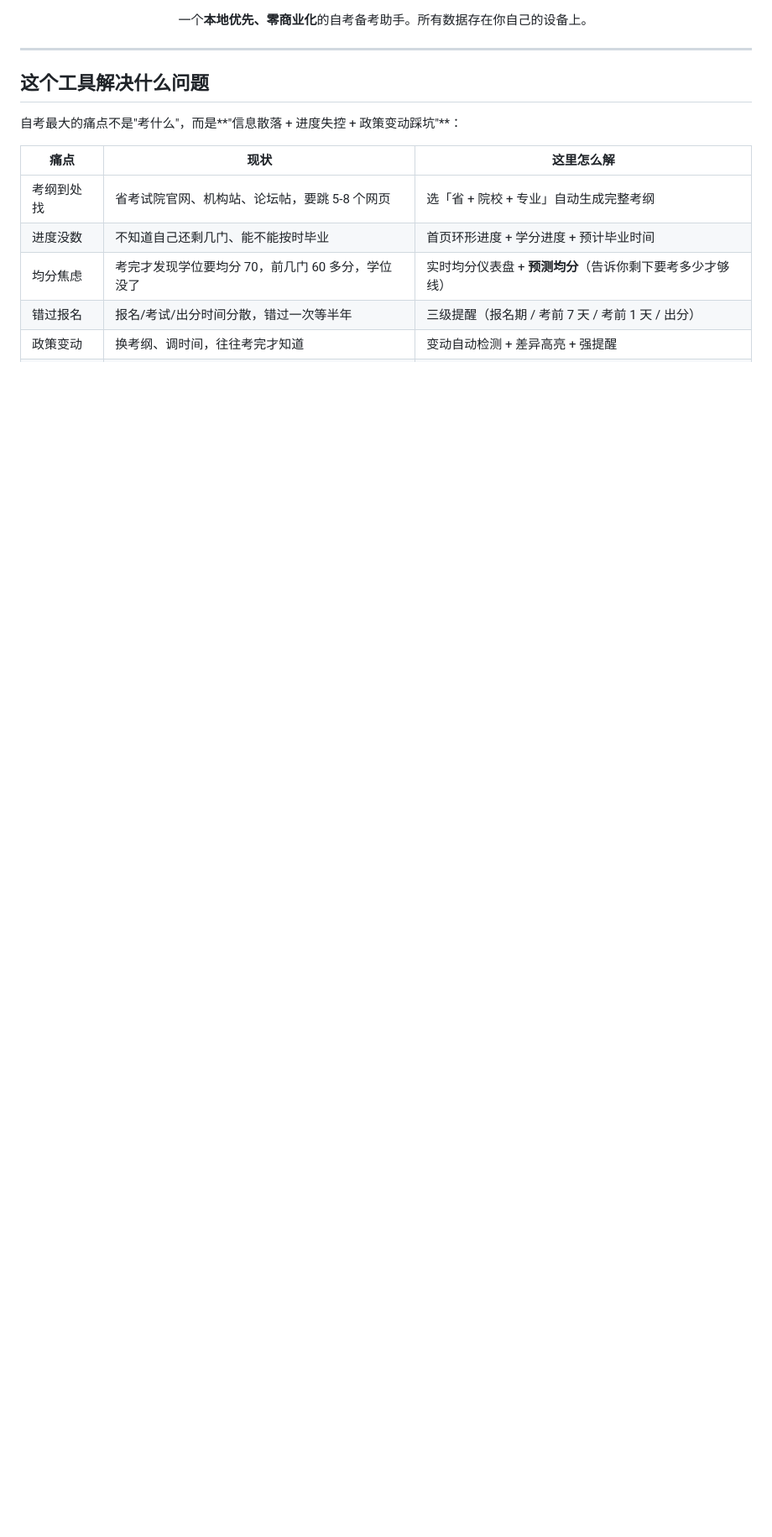
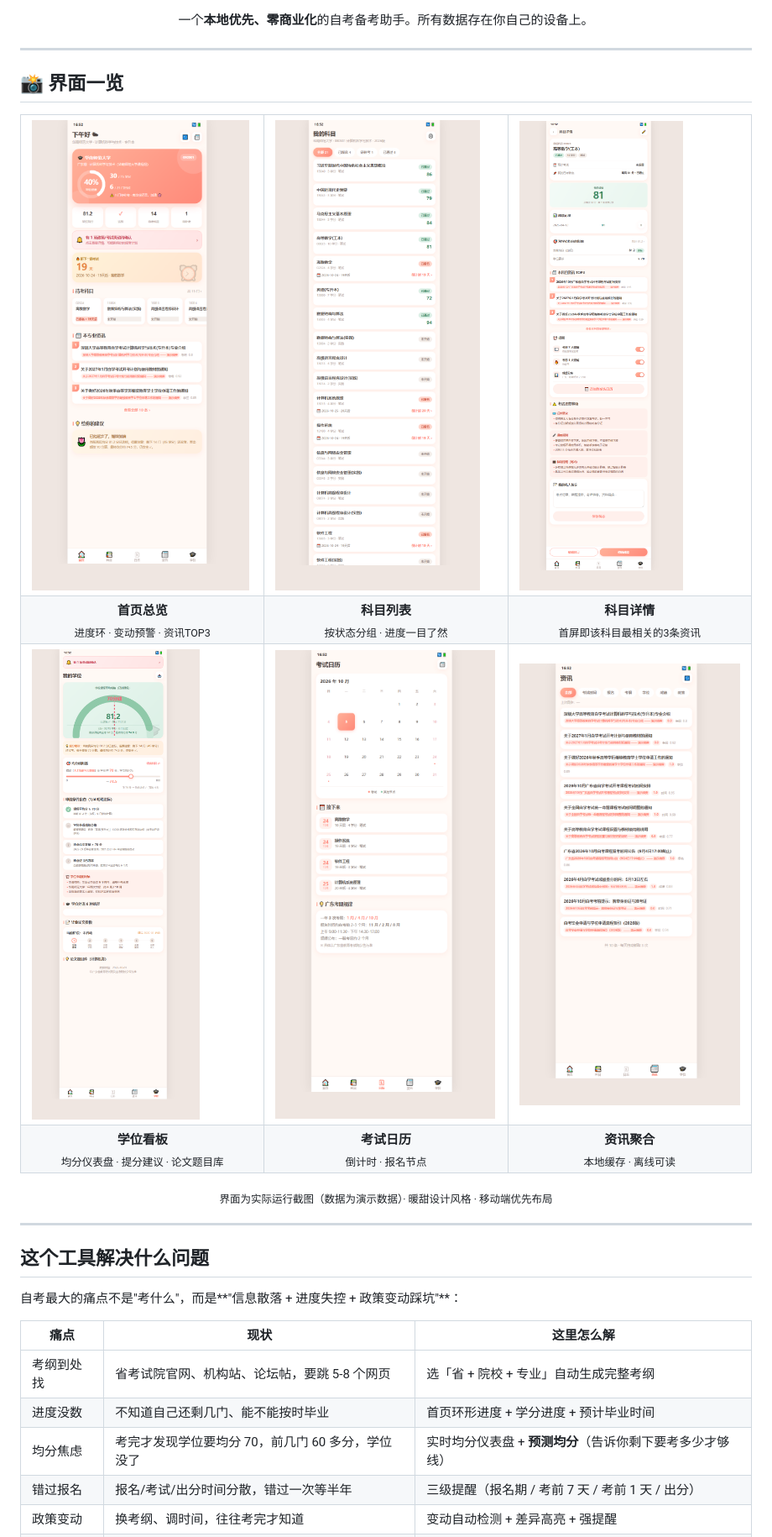
Before and after one commit to zhentong520/zikao-star, a Markdown page: README.md, the part around one of its changes. Shown at 84% size. Drawn GitHub-style; pictures changed too: docs/images/01-home.png (added), docs/images/02-courses.png (added), docs/images/03-course-detail.png (added); blank space fills up the shorter version.

```diff
--- a/README.md
+++ b/README.md
@@ -13,6 +14,39 @@
 一个**本地优先、零商业化**的自考备考助手。所有数据存在你自己的设备上。
 
 </div>
+
+---
+
+## 📸 界面一览
+
+<div align="center">
+<table>
+<tr>
+<td width="33%"><img src="docs/images/01-home.png" alt="首页" /></td>
+<td width="33%"><img src="docs/images/02-courses.png" alt="科目列表" /></td>
+<td width="33%"><img src="docs/images/03-course-detail.png" alt="科目详情" /></td>
+</tr>
+<tr>
+<td align="center"><b>首页总览</b><br><sub>进度环 · 变动预警 · 资讯TOP3</sub></td>
+<td align="center"><b>科目列表</b><br><sub>按状态分组 · 进度一目了然</sub></td>
+<td align="center"><b>科目详情</b><br><sub>首屏即该科目最相关的3条资讯</sub></td>
+</tr>
+<tr>
+<td><img src="docs/images/04-degree.png" alt="学位看板" /></td>
+<td><img src="docs/images/06-calendar.png" alt="考试日历" /></td>
+<td><img src="docs/images/05-news.png" alt="资讯聚合" /></td>
+</tr>
+<tr>
+<td align="center"><b>学位看板</b><br><sub>均分仪表盘 · 提分建议 · 论文题目库</sub></td>
+<td align="center"><b>考试日历</b><br><sub>倒计时 · 报名节点</sub></td>
+<td align="center"><b>资讯聚合</b><br><sub>本地缓存 · 离线可读</sub></td>
+</tr>
+</table>
+</div>
+
+<p align="center">
+  <sub>界面为实际运行截图（数据为演示数据）· 暖甜设计风格 · 移动端优先布局</sub>
+</p>
 
 ---
 
```
Also changed, not shown: other parts of README.md (+2 -1 lines), .github/ISSUE_TEMPLATE/bug_report.md (added, +55 -0 lines), .github/ISSUE_TEMPLATE/data_report.md (added, +58 -0 lines), .github/ISSUE_TEMPLATE/feature_request.md (added, +36 -0 lines), .github/PULL_REQUEST_TEMPLATE.md (added, +71 -0 lines), 7 other files.
